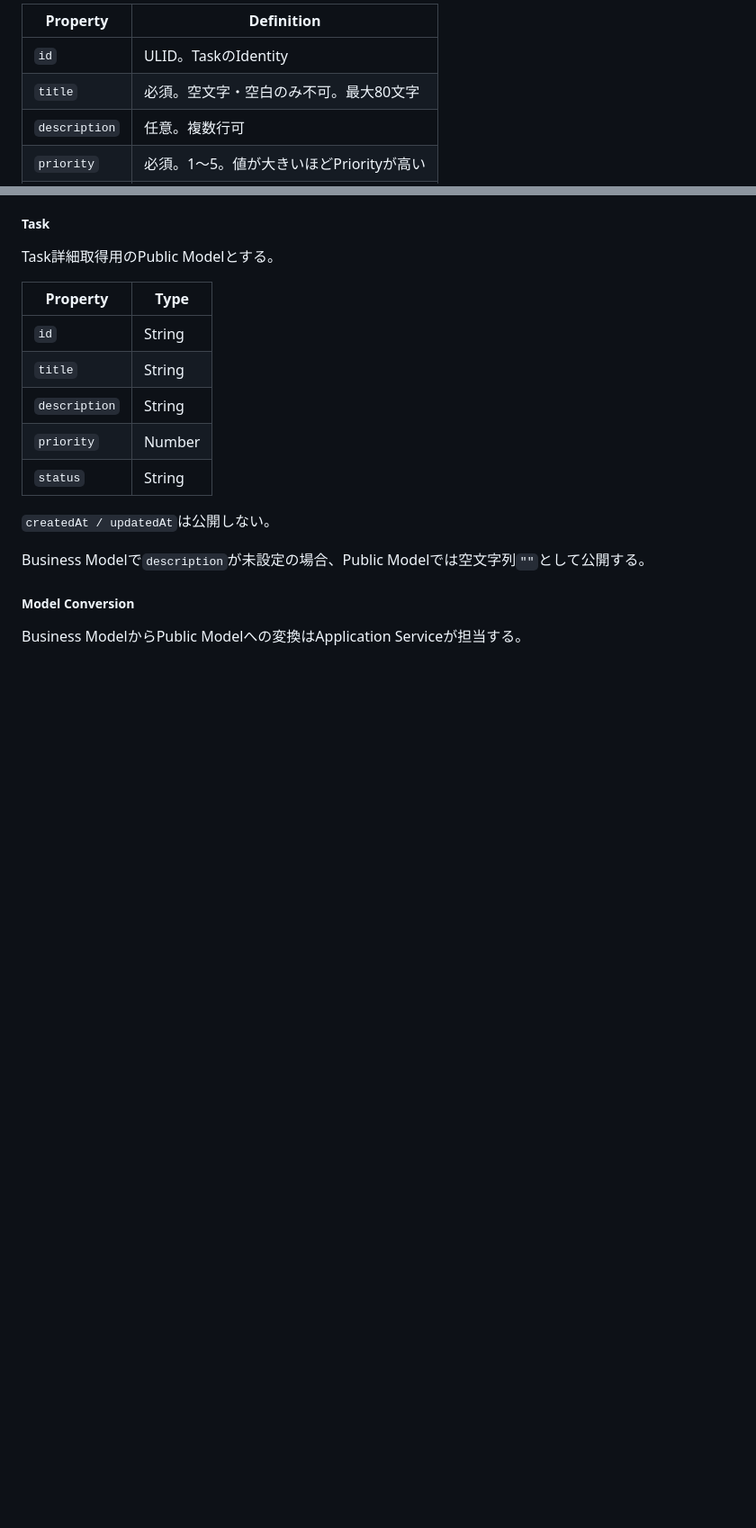
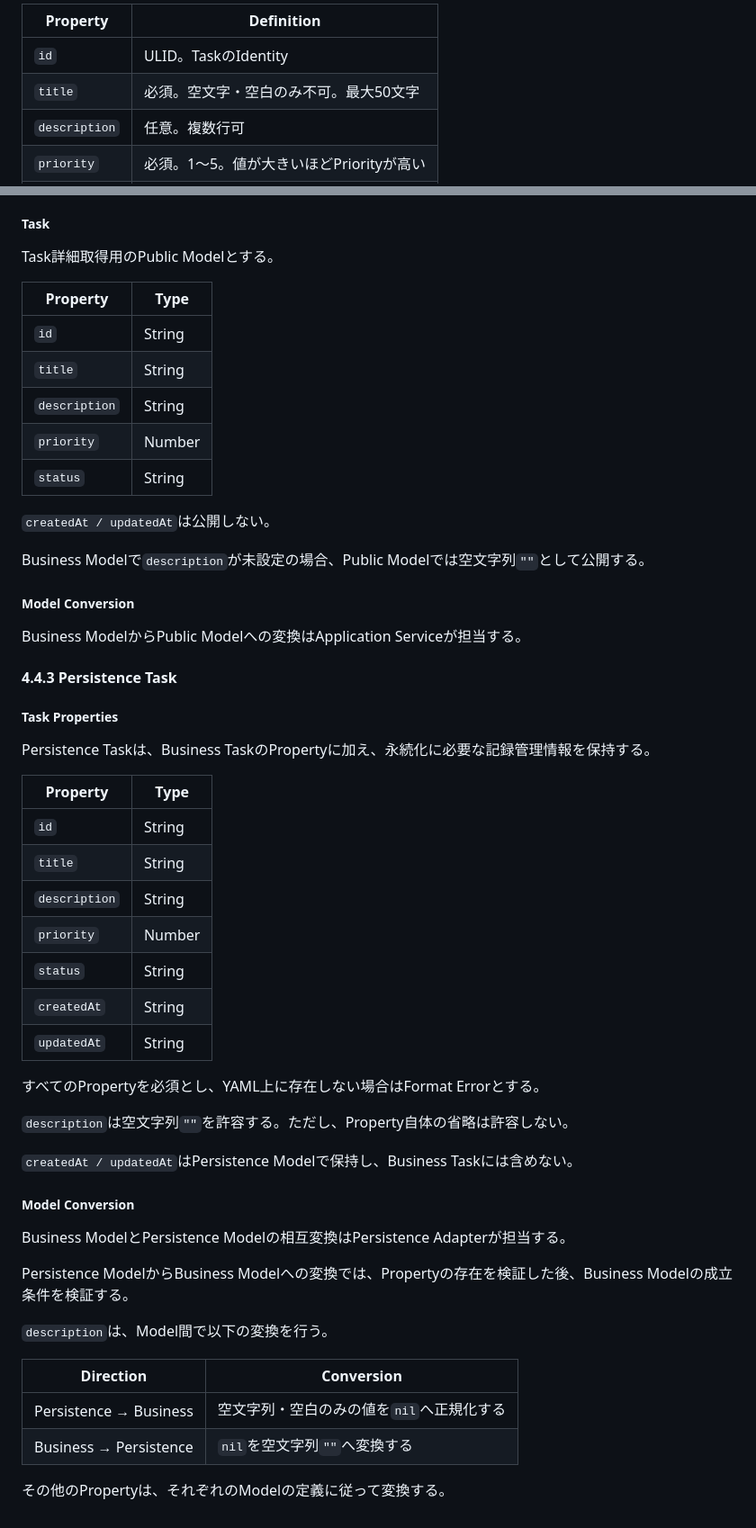
Before and after one commit to teru-0529/project-ariadne-prototype, a Markdown page: docs/prototype/phase-5-windows-application-v2.md, 2 parts joined by grey strips. Shown at 90% size. Rendered like a GitHub page; blank space fills up the shorter version.

Commit message:
docs(phase5): specify Persistence Task conversion and correct title limit

```diff
--- a/docs/prototype/phase-5-windows-application-v2.md
+++ b/docs/prototype/phase-5-windows-application-v2.md
@@ -1303,7 +1303,7 @@ Task
 | Property | Definition |
 |---|---|
 | `id` | ULID。TaskのIdentity |
-| `title` | 必須。空文字・空白のみ不可。最大80文字 |
+| `title` | 必須。空文字・空白のみ不可。最大50文字 |
 | `description` | 任意。複数行可 |
 | `priority` | 必須。1〜5。値が大きいほどPriorityが高い |
 | `status` | 必須。`TODO / DOING / DONE` |
@@ -1385,3 +1385,40 @@ Business Modelで`description`が未設定の場合、Public Modelでは空文
 ##### Model Conversion
 
 Business ModelからPublic Modelへの変換はApplication Serviceが担当する。
+
+#### 4.4.3 Persistence Task
+
+##### Task Properties
+
+Persistence Taskは、Business TaskのPropertyに加え、永続化に必要な記録管理情報を保持する。
+
+| Property | Type |
+|---|---|
+| `id` | String |
+| `title` | String |
+| `description` | String |
+| `priority` | Number |
+| `status` | String |
+| `createdAt` | String |
+| `updatedAt` | String |
+
+すべてのPropertyを必須とし、YAML上に存在しない場合はFormat Errorとする。
+
+`description`は空文字列`""`を許容する。ただし、Property自体の省略は許容しない。
+
+`createdAt / updatedAt`はPersistence Modelで保持し、Business Taskには含めない。
+
+##### Model Conversion
+
+Business ModelとPersistence Modelの相互変換はPersistence Adapterが担当する。
+
+Persistence ModelからBusiness Modelへの変換では、Propertyの存在を検証した後、Business Modelの成立条件を検証する。
+
+`description`は、Model間で以下の変換を行う。
+
+| Direction | Conversion |
+|---|---|
+| Persistence → Business | 空文字列・空白のみの値を`nil`へ正規化する |
+| Business → Persistence | `nil`を空文字列`""`へ変換する |
+
+その他のPropertyは、それぞれのModelの定義に従って変換する。
```
